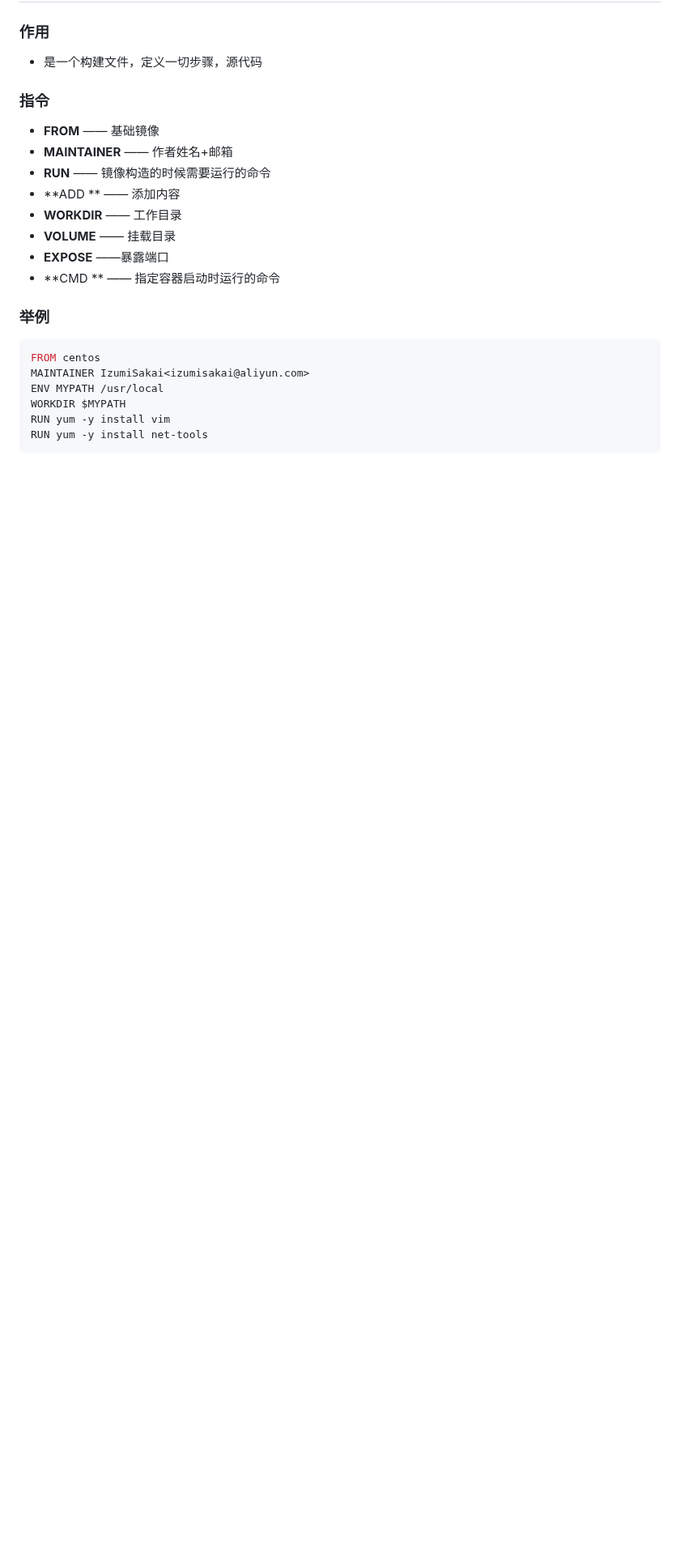
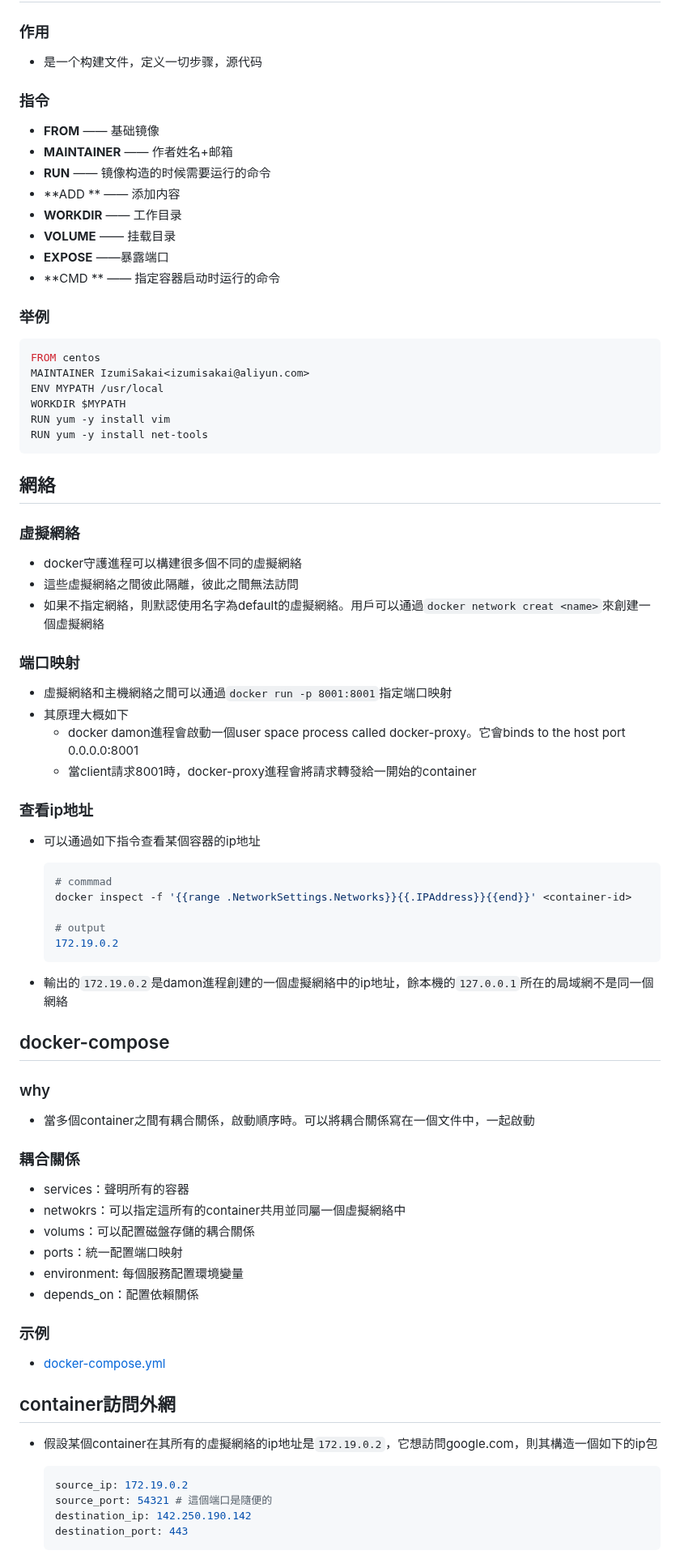
Before and after one commit to Ran-Mori/study-notes, a Markdown page: docker.md, the part around one of its changes. Shown at 81% size. GitHub-like rendering; blank space fills up the shorter version.

Commit message:
learn(docker): docker-network, docker-compose

````diff
--- a/docker.md
+++ b/docker.md
@@ -328,3 +328,63 @@ WORKDIR $MYPATH
 RUN yum -y install vim
 RUN yum -y install net-tools
 ```
+
+## 網絡
+
+### 虛擬網絡
+
+* docker守護進程可以構建很多個不同的虛擬網絡
+* 這些虛擬網絡之間彼此隔離，彼此之間無法訪問
+* 如果不指定網絡，則默認使用名字為default的虛擬網絡。用戶可以通過`docker network creat <name>`來創建一個虛擬網絡
+
+### 端口映射
+
+* 虛擬網絡和主機網絡之間可以通過`docker run -p 8001:8001`指定端口映射
+* 其原理大概如下
+  * docker damon進程會啟動一個user space process called docker-proxy。它會binds to the host port 0.0.0.0:8001
+  * 當client請求8001時，docker-proxy進程會將請求轉發給一開始的container
+
+### 查看ip地址
+
+* 可以通過如下指令查看某個容器的ip地址
+
+  ```bash
+  # commmad
+  docker inspect -f '{{range .NetworkSettings.Networks}}{{.IPAddress}}{{end}}' <container-id>
+
+  # output
+  172.19.0.2
+  ```
+
+* 輸出的`172.19.0.2`是damon進程創建的一個虛擬網絡中的ip地址，餘本機的`127.0.0.1`所在的局域網不是同一個網絡
+
+## docker-compose
+
+### why
+
+* 當多個container之間有耦合關係，啟動順序時。可以將耦合關係寫在一個文件中，一起啟動
+
+### 耦合關係
+
+* services：聲明所有的容器
+* netwokrs：可以指定這所有的container共用並同屬一個虛擬網絡中
+* volums：可以配置磁盤存儲的耦合關係
+* ports：統一配置端口映射
+* environment: 每個服務配置環境變量
+* depends_on：配置依賴關係
+
+### 示例
+
+* [docker-compose.yml](https://github.com/Ran-Mori/code-notes/blob/main/go/gRPC/docker-compose.yml)
+
+## container訪問外網
+
+* 假設某個container在其所有的虛擬網絡的ip地址是`172.19.0.2`，它想訪問google.com，則其構造一個如下的ip包
+
+  ```bash
+  source_ip: 172.19.0.2
+  source_port: 54321 # 這個端口是隨便的
+  destination_ip: 142.250.190.142
+  destination_port: 443
+  ```
+
````
Also changed, not shown: other parts of docker.md (+25 -0 lines).
